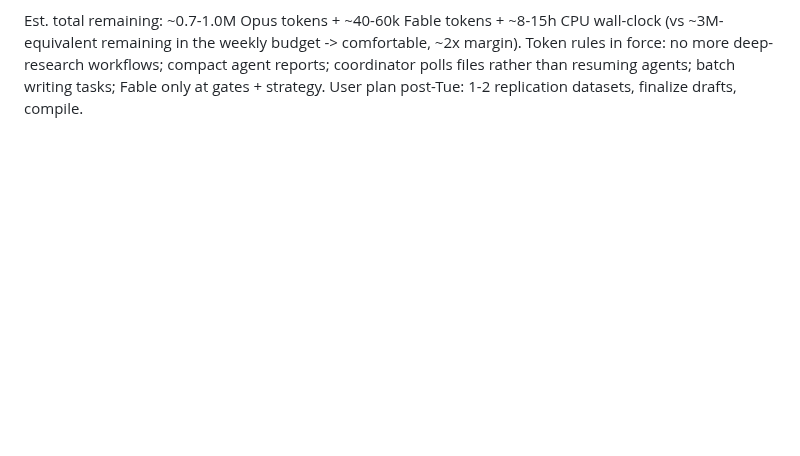
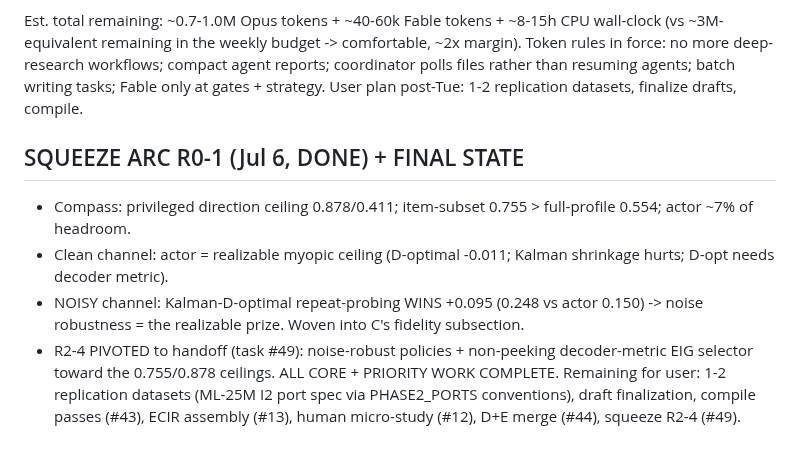
Before and after one commit to makarovaalexa-brch/casper, a Markdown page: HANDOFF_I2.md, the part around the change. GitHub-like rendering; blank space fills up the shorter version.

Commit message:
handoff: final state — all core + priority work complete
Co-Authored-By: Claude Fable 5 <noreply@anthropic.com>

```diff
--- a/HANDOFF_I2.md
+++ b/HANDOFF_I2.md
@@ -59,3 +59,11 @@ Est. total remaining: ~0.7-1.0M Opus tokens + ~40-60k Fable tokens + ~8-15h CPU
 Token rules in force: no more deep-research workflows; compact agent reports; coordinator polls
 files rather than resuming agents; batch writing tasks; Fable only at gates + strategy.
 User plan post-Tue: 1-2 replication datasets, finalize drafts, compile.
+
+
+## SQUEEZE ARC R0-1 (Jul 6, DONE) + FINAL STATE
+- Compass: privileged direction ceiling 0.878/0.411; item-subset 0.755 > full-profile 0.554; actor ~7% of headroom.
+- Clean channel: actor = realizable myopic ceiling (D-optimal -0.011; Kalman shrinkage hurts; D-opt needs decoder metric).
+- NOISY channel: Kalman-D-optimal repeat-probing WINS +0.095 (0.248 vs actor 0.150) -> noise robustness = the realizable prize. Woven into C's fidelity subsection.
+- R2-4 PIVOTED to handoff (task #49): noise-robust policies + non-peeking decoder-metric EIG selector toward the 0.755/0.878 ceilings.
+ALL CORE + PRIORITY WORK COMPLETE. Remaining for user: 1-2 replication datasets (ML-25M I2 port spec via PHASE2_PORTS conventions), draft finalization, compile passes (#43), ECIR assembly (#13), human micro-study (#12), D+E merge (#44), squeeze R2-4 (#49).
```
